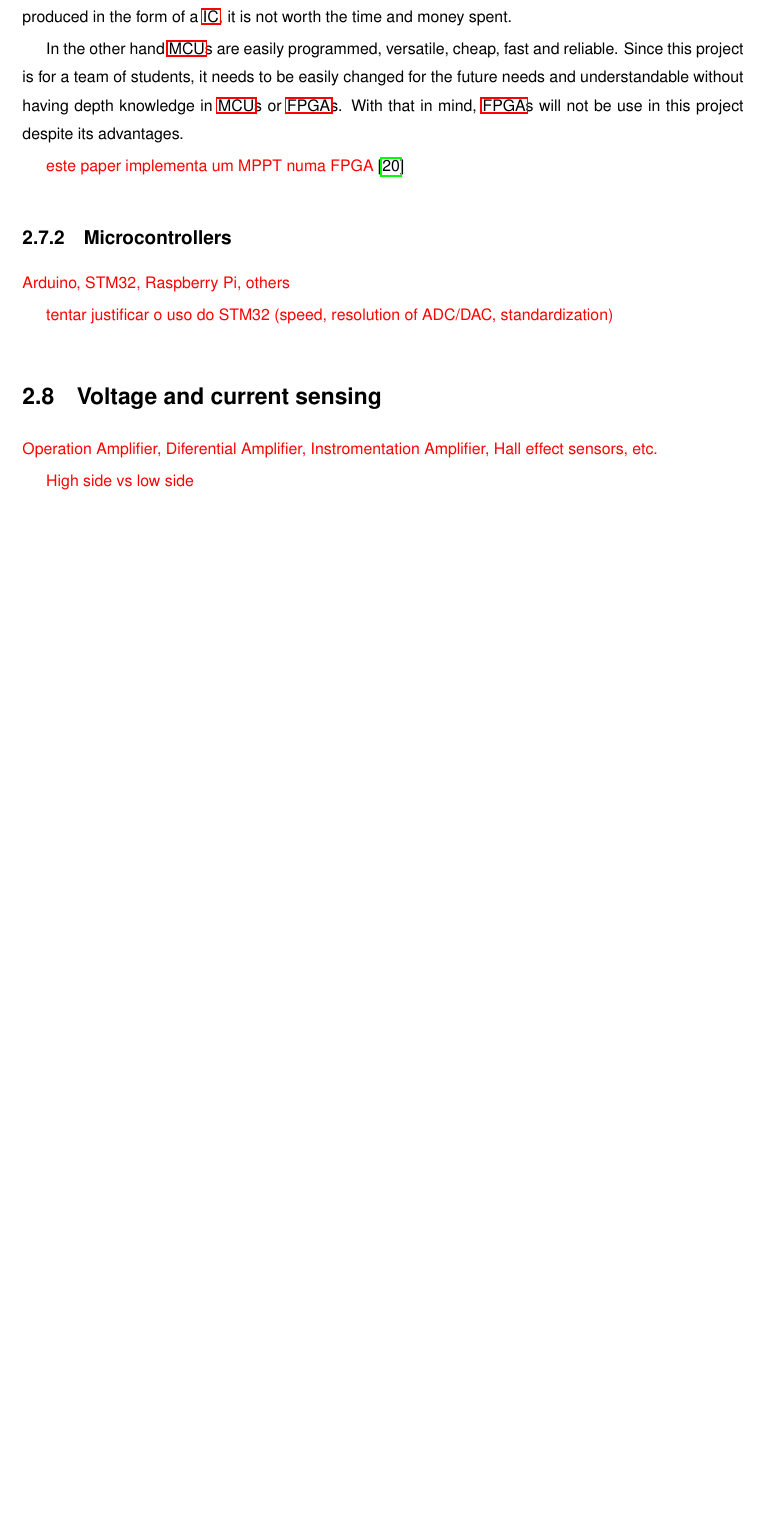
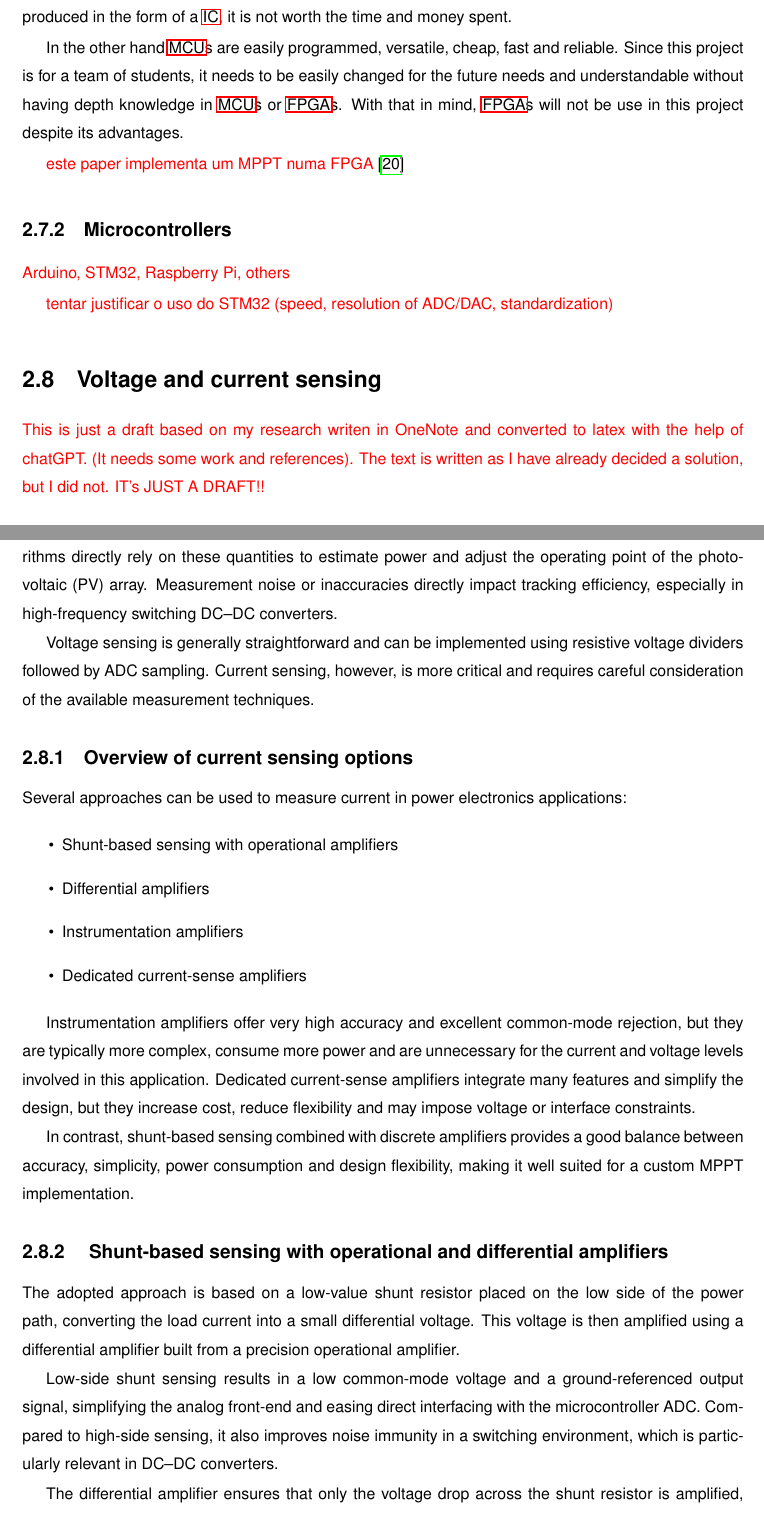
Before and after one commit to afodgc/PIC2, a LaTeX thesis (Main_Document.tex, which reads Chapters/SoA/SoA.tex): part of page 22 of 38 before the commit and two parts of pages 22 and 23 of 40 after it, the two joined at a grey line, cut so that both start at the same text, the shorter picture padded with empty space. The pictures show the PDF file Main_Document.pdf that the author committed with the source.

Commit message:
Draft of Voltage and Current sensing

```diff
--- a/Chapters/SoA/SoA.tex
+++ b/Chapters/SoA/SoA.tex
@@ -421,9 +421,44 @@ In this chapter is explained the main state-of-art concepts about the engineerin
 
 
 \section{Voltage and current sensing}
-        \textcolor{red}{Operation Amplifier, Diferential Amplifier, Instromentation Amplifier, Hall effect sensors, etc.}
+    \textcolor{red}{This is just a draft based on my research writen in OneNote and converted to latex with the help of chatGPT. (It needs some work and references). The text is written as I have already decided a solution, but I did not. IT's JUST A DRAFT!!}
 
-        \textcolor{red}{High side vs low side}
+    Accurate voltage and current measurements are essential for MPPT operation, since tracking algorithms directly rely on these quantities to estimate power and adjust the operating point of the photovoltaic (PV) array. Measurement noise or inaccuracies directly impact tracking efficiency, especially in high‑frequency switching DC–DC converters.
+
+    Voltage sensing is generally straightforward and can be implemented using resistive voltage dividers followed by ADC sampling. Current sensing, however, is more critical and requires careful consideration of the available measurement techniques.
+
+
+
+    \subsection{Overview of current sensing options}
+
+    Several approaches can be used to measure current in power electronics applications:
+
+    \begin{itemize}
+        \item Shunt-based sensing with operational amplifiers
+        \item Differential amplifiers
+        \item Instrumentation amplifiers
+        \item Dedicated current-sense amplifiers
+    \end{itemize}
+
+    Instrumentation amplifiers offer very high accuracy and excellent common-mode rejection, but they are typically more complex, consume more power and are unnecessary for the current and voltage levels involved in this application. Dedicated current-sense amplifiers integrate many features and simplify the design, but they increase cost, reduce flexibility and may impose voltage or interface constraints.
+
+    In contrast, shunt-based sensing combined with discrete amplifiers provides a good balance between accuracy, simplicity, power consumption and design flexibility, making it well suited for a custom MPPT implementation.
+
+    \subsection{ Shunt-based sensing with operational and differential amplifiers}
+
+    The adopted approach is based on a low-value shunt resistor placed on the low side of the power path, converting the load current into a small differential voltage. This voltage is then amplified using a differential amplifier built from a precision operational amplifier.
+
+    Low-side shunt sensing results in a low common-mode voltage and a ground‑referenced output signal, simplifying the analog front‑end and easing direct interfacing with the microcontroller ADC. Compared to high‑side sensing, it also improves noise immunity in a switching environment, which is particularly relevant in DC–DC converters.
+
+    The differential amplifier ensures that only the voltage drop across the shunt resistor is amplified, rejecting common-mode noise generated by switching activity. Operational amplifiers are especially attractive in this role due to their low power consumption, flexibility in gain selection and availability in precision, low‑noise variants suitable for power electronics applications.
+
+
+    \subsection{Design considerations}
+
+    In a switching MPPT environment, the chosen amplifier must exhibit high common‑mode rejection, low offset voltage and low noise to ensure accurate current measurement. The shunt resistor should have a very low resistance to minimize conduction losses, while maintaining high precision and a low temperature coefficient to reduce measurement error.
+
+    Overall, shunt‑based current sensing using a differential amplifier built from an operational amplifier provides a robust, accurate and cost‑effective solution for MPPT applications. This approach offers sufficient performance without the added complexity of instrumentation amplifiers or dedicated current‑sense ICs, making it well aligned with the objectives of this project.
+
 
 \section{ICs specialized in MPPT}
 \label{sec:ICs}
```
Also changed, not shown: Main_Document.pdf.
